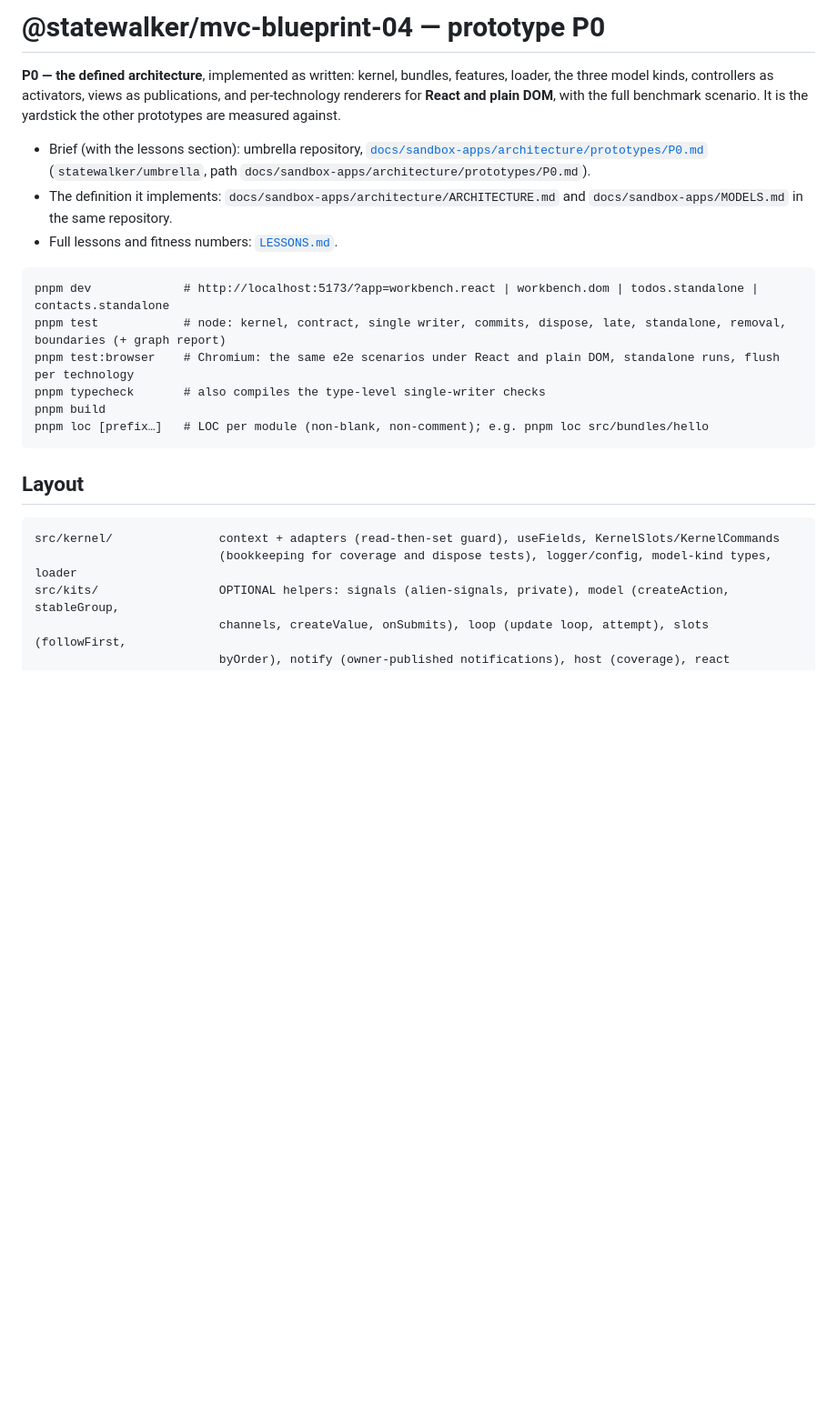
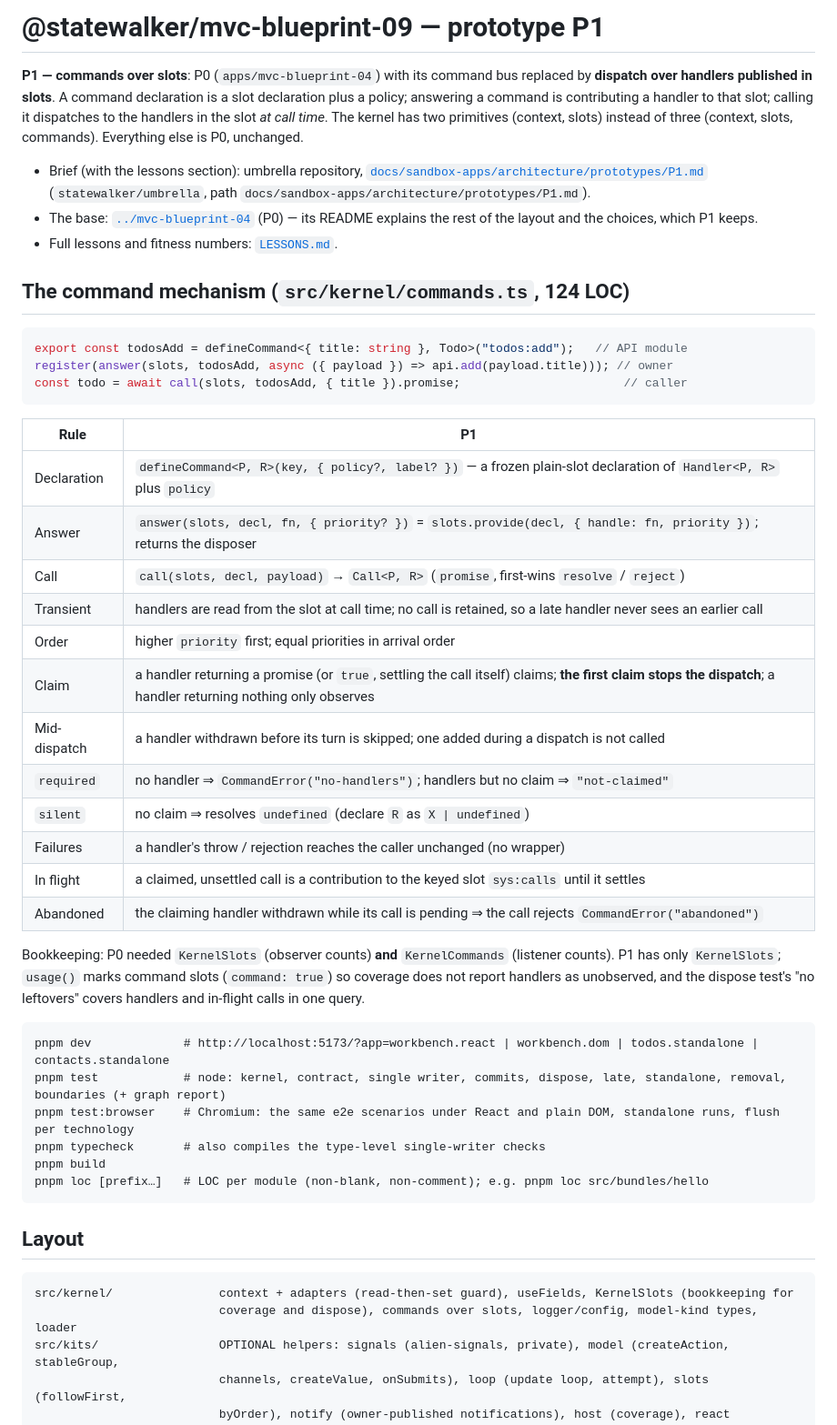
Before and after one commit to statewalker/statewalker-sandbox, a Markdown page: apps/mvc-blueprint-09/README.md, the part around one of its changes. Shown at 91% size. GitHub-like rendering; blank space fills up the shorter version.

Commit message:
mvc-blueprint-09 (P1): README and LESSONS
Co-Authored-By: Claude Opus 5 <noreply@anthropic.com>

````diff
--- a/apps/mvc-blueprint-09/README.md
+++ b/apps/mvc-blueprint-09/README.md
@@ -1,16 +1,45 @@
-# @statewalker/mvc-blueprint-04 — prototype **P0**
+# @statewalker/mvc-blueprint-09 — prototype **P1**
 
-**P0 — the defined architecture**, implemented as written: kernel, bundles, features, loader, the
-three model kinds, controllers as activators, views as publications, and per-technology renderers
-for **React and plain DOM**, with the full benchmark scenario. It is the yardstick the other
-prototypes are measured against.
+**P1 — commands over slots**: P0 (`apps/mvc-blueprint-04`) with its command bus replaced by
+**dispatch over handlers published in slots**. A command declaration is a slot declaration plus a
+policy; answering a command is contributing a handler to that slot; calling it dispatches to the
+handlers in the slot *at call time*. The kernel has two primitives (context, slots) instead of
+three (context, slots, commands). Everything else is P0, unchanged.
 
 - Brief (with the lessons section): umbrella repository,
-  [`docs/sandbox-apps/architecture/prototypes/P0.md`](../../../../../docs/sandbox-apps/architecture/prototypes/P0.md)
-  (`statewalker/umbrella`, path `docs/sandbox-apps/architecture/prototypes/P0.md`).
-- The definition it implements: `docs/sandbox-apps/architecture/ARCHITECTURE.md` and
-  `docs/sandbox-apps/MODELS.md` in the same repository.
+  [`docs/sandbox-apps/architecture/prototypes/P1.md`](../../../../../docs/sandbox-apps/architecture/prototypes/P1.md)
+  (`statewalker/umbrella`, path `docs/sandbox-apps/architecture/prototypes/P1.md`).
+- The base: [`../mvc-blueprint-04`](../mvc-blueprint-04) (P0) — its README explains the rest of the
+  layout and the choices, which P1 keeps.
 - Full lessons and fitness numbers: [`LESSONS.md`](LESSONS.md).
+
+## The command mechanism (`src/kernel/commands.ts`, 124 LOC)
+
+```ts
+export const todosAdd = defineCommand<{ title: string }, Todo>("todos:add");   // API module
+register(answer(slots, todosAdd, async ({ payload }) => api.add(payload.title))); // owner
+const todo = await call(slots, todosAdd, { title }).promise;                       // caller
+```
+
+| Rule | P1 |
+| --- | --- |
+| Declaration | `defineCommand<P, R>(key, { policy?, label? })` — a frozen plain-slot declaration of `Handler<P, R>` plus `policy` |
+| Answer | `answer(slots, decl, fn, { priority? })` = `slots.provide(decl, { handle: fn, priority })`; returns the disposer |
+| Call | `call(slots, decl, payload)` → `Call<P, R>` (`promise`, first-wins `resolve` / `reject`) |
+| Transient | handlers are read from the slot at call time; no call is retained, so a late handler never sees an earlier call |
+| Order | higher `priority` first; equal priorities in arrival order |
+| Claim | a handler returning a promise (or `true`, settling the call itself) claims; **the first claim stops the dispatch**; a handler returning nothing only observes |
+| Mid-dispatch | a handler withdrawn before its turn is skipped; one added during a dispatch is not called |
+| `required` | no handler ⇒ `CommandError("no-handlers")`; handlers but no claim ⇒ `"not-claimed"` |
+| `silent` | no claim ⇒ resolves `undefined` (declare `R` as `X \| undefined`) |
+| Failures | a handler's throw / rejection reaches the caller unchanged (no wrapper) |
+| In flight | a claimed, unsettled call is a contribution to the keyed slot `sys:calls` until it settles |
+| Abandoned | the claiming handler withdrawn while its call is pending ⇒ the call rejects `CommandError("abandoned")` |
+
+Bookkeeping: P0 needed `KernelSlots` (observer counts) **and** `KernelCommands` (listener counts).
+P1 has only `KernelSlots`; `usage()` marks command slots (`command: true`) so coverage does not
+report handlers as unobserved, and the dispose test's "no leftovers" covers handlers and in-flight
+calls in one query.
 
 ```
 pnpm dev             # http://localhost:5173/?app=workbench.react | workbench.dom | todos.standalone | contacts.standalone
@@ -24,8 +53,8 @@ pnpm loc [prefix…]   # LOC per module (non-blank, non-comment); e.g. pnpm loc
 ## Layout
 
 ```
-src/kernel/               context + adapters (read-then-set guard), useFields, KernelSlots/KernelCommands
-                          (bookkeeping for coverage and dispose tests), logger/config, model-kind types, loader
+src/kernel/               context + adapters (read-then-set guard), useFields, KernelSlots (bookkeeping for
+                          coverage and dispose), commands over slots, logger/config, model-kind types, loader
 src/kits/                 OPTIONAL helpers: signals (alien-signals, private), model (createAction, stableGroup,
                           channels, createValue, onSubmits), loop (update loop, attempt), slots (followFirst,
                           byOrder), notify (owner-published notifications), host (coverage), react (useModel),
````
Also changed, not shown: other parts of apps/mvc-blueprint-09/README.md (+5 -4 lines), apps/mvc-blueprint-09/LESSONS.md (+142 -133 lines).
